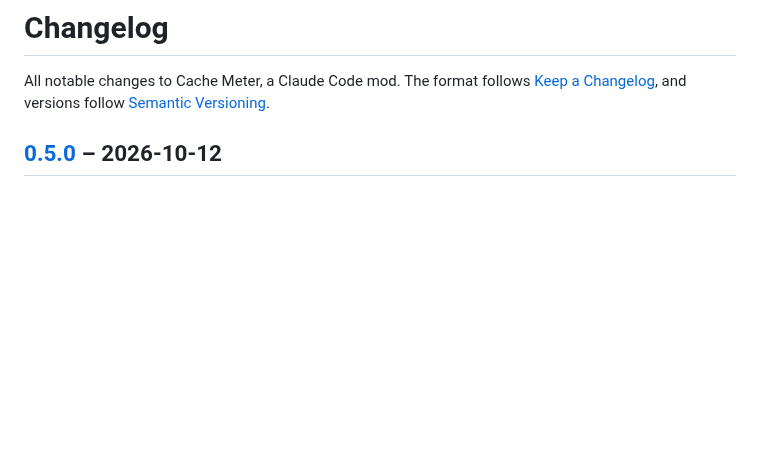
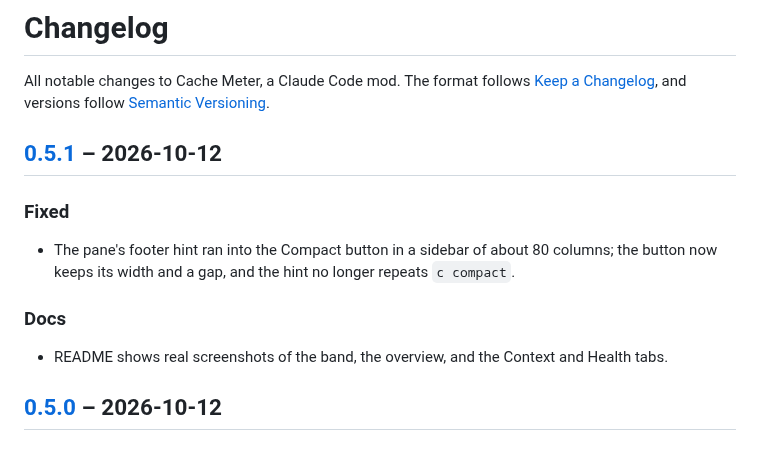
Before and after one commit to florian101010/cache-meter, a Markdown page: CHANGELOG.md, the part around one of its changes. Drawn GitHub-style; blank space fills up the shorter version.

```diff
--- a/CHANGELOG.md
+++ b/CHANGELOG.md
@@ -1,6 +1,14 @@
 # Changelog
 
 All notable changes to Cache Meter, a Claude Code mod. The format follows [Keep a Changelog](https://keepachangelog.com/en/1.1.0/), and versions follow [Semantic Versioning](https://semver.org/spec/v2.0.0.html).
+
+## [0.5.1] – 2026-10-12
+
+### Fixed
+- The pane's footer hint ran into the Compact button in a sidebar of about 80 columns; the button now keeps its width and a gap, and the hint no longer repeats `c compact`.
+
+### Docs
+- README shows real screenshots of the band, the overview, and the Context and Health tabs.
 
 ## [0.5.0] – 2026-10-12
 
```
Also changed, not shown: other parts of CHANGELOG.md (+2 -1 lines), README.md (+8 -29 lines), docs/images/band.png (added), docs/images/context.png (added), docs/images/health.png (added), docs/images/overview.png (added), 1 other file.
